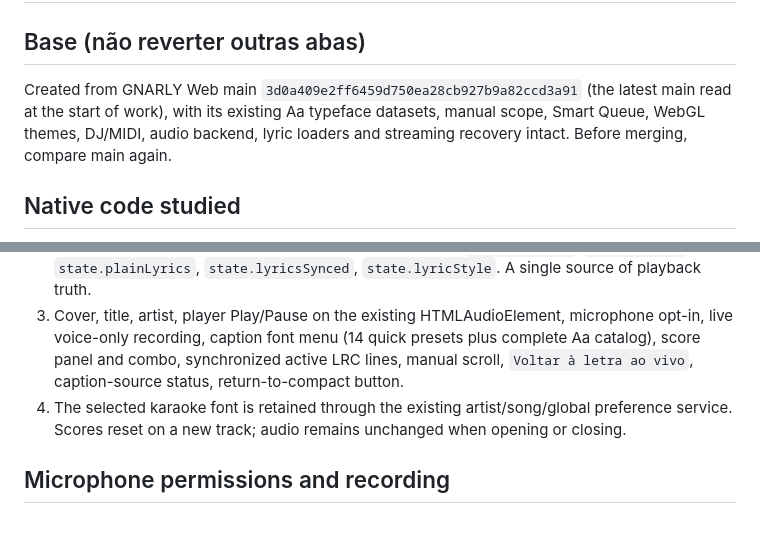
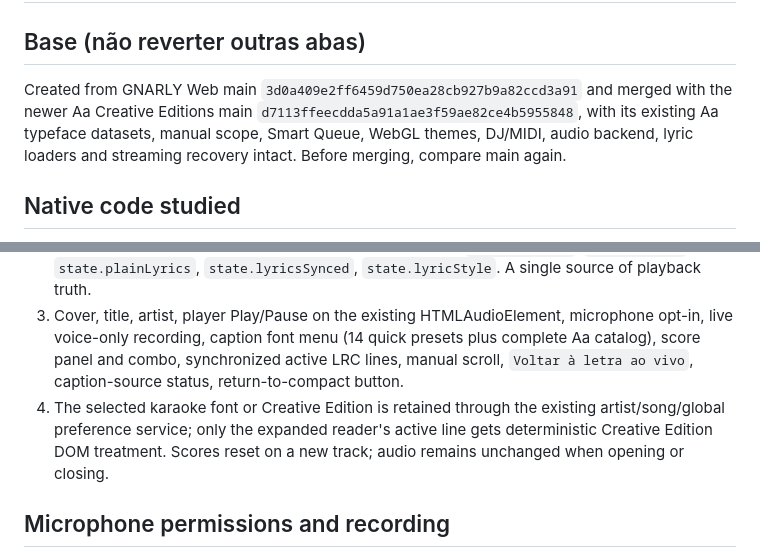
Before and after one commit to miscrapha-DELTA-IA/Gnarly-web, a Markdown page: docs/KARAOKE_EXPANDED_LIVE_WEB.md, 2 parts joined by grey strips. GitHub-like rendering; blank space fills up the shorter version.

Commit message:
docs(karaoke): include 80-style Creative Editions parity in live expanded reader

```diff
--- a/docs/KARAOKE_EXPANDED_LIVE_WEB.md
+++ b/docs/KARAOKE_EXPANDED_LIVE_WEB.md
@@ -2,7 +2,7 @@
 
 ## Base (não reverter outras abas)
 
-Created from GNARLY Web main `3d0a409e2ff6459d750ea28cb927b9a82ccd3a91` (the latest main read at the start of work), with its existing Aa typeface datasets, manual scope, Smart Queue, WebGL themes, DJ/MIDI, audio backend, lyric loaders and streaming recovery intact. Before merging, compare main again.
+Created from GNARLY Web main `3d0a409e2ff6459d750ea28cb927b9a82ccd3a91` and merged with the newer Aa Creative Editions main `d7113ffeecdda5a91a1ae3f59ae82ce4b5955848`, with its existing Aa typeface datasets, manual scope, Smart Queue, WebGL themes, DJ/MIDI, audio backend, lyric loaders and streaming recovery intact. Before merging, compare main again.
 
 ## Native code studied
 
@@ -18,7 +18,7 @@ These concepts are ported to the browser; SwiftUI and AVAudioEngine aren't copie
 1. The previous floating lyric remains above the player, now with a tiny microphone symbol at its right edge. Tapping expands a fullscreen, frosted singing stage; it does **not** request microphone access.
 2. Stage reuses **the exact existing HTMLAudioElement** and `state.current`, `state.lyrics`, `state.plainLyrics`, `state.lyricsSynced`, `state.lyricStyle`. A single source of playback truth.
 3. Cover, title, artist, player Play/Pause on the existing HTMLAudioElement, microphone opt-in, live voice-only recording, caption font menu (14 quick presets plus complete Aa catalog), score panel and combo, synchronized active LRC lines, manual scroll, `Voltar à letra ao vivo`, caption-source status, return-to-compact button.
-4. The selected karaoke font is retained through the existing artist/song/global preference service. Scores reset on a new track; audio remains unchanged when opening or closing.
+4. The selected karaoke font or Creative Edition is retained through the existing artist/song/global preference service; only the expanded reader's active line gets deterministic Creative Edition DOM treatment. Scores reset on a new track; audio remains unchanged when opening or closing.
 
 ## Microphone permissions and recording
 
```
